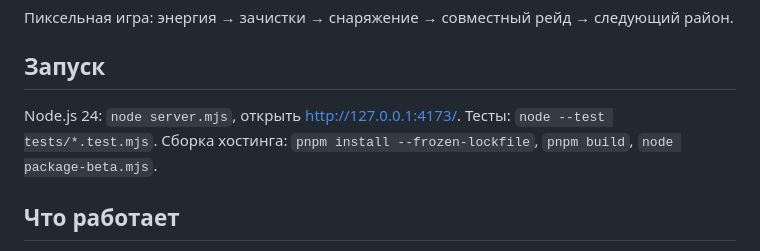
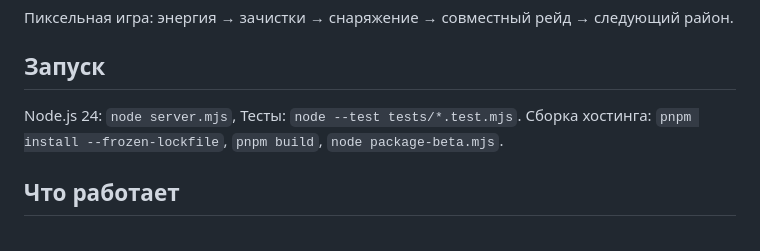
Before and after one commit to HordeMinecraft/ObitelDead, a Markdown page: README.md, the part around the change. Rendered like a GitHub page.

Commit message:
Update README.md for beta 0.4

```diff
--- a/README.md
+++ b/README.md
@@ -4,7 +4,7 @@
 
 ## Запуск
 
-Node.js 24: `node server.mjs`, открыть http://127.0.0.1:4173/.
+Node.js 24: `node server.mjs`,
 Тесты: `node --test tests/*.test.mjs`.
 Сборка хостинга: `pnpm install --frozen-lockfile`, `pnpm build`, `node package-beta.mjs`.
 
```
